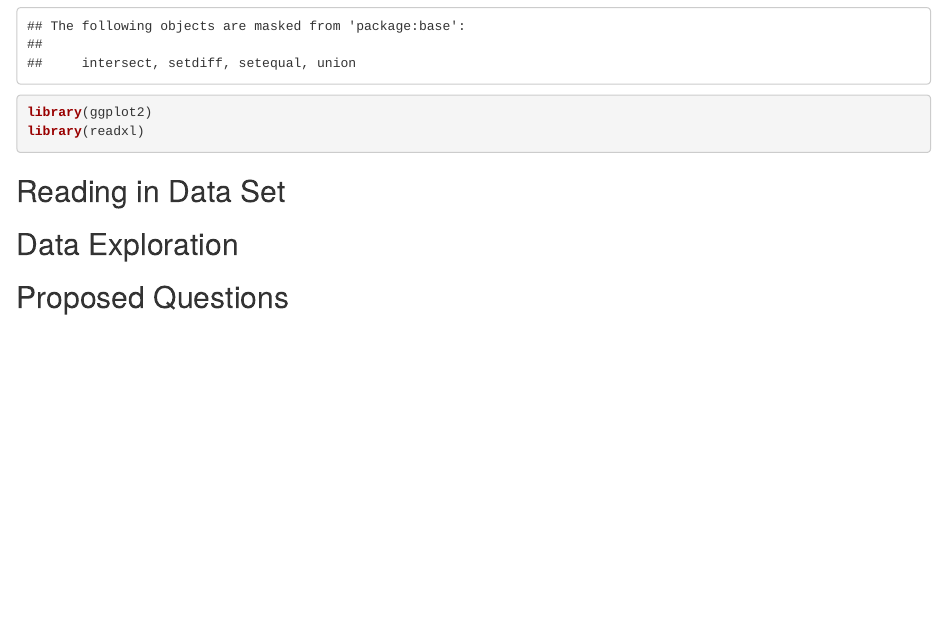
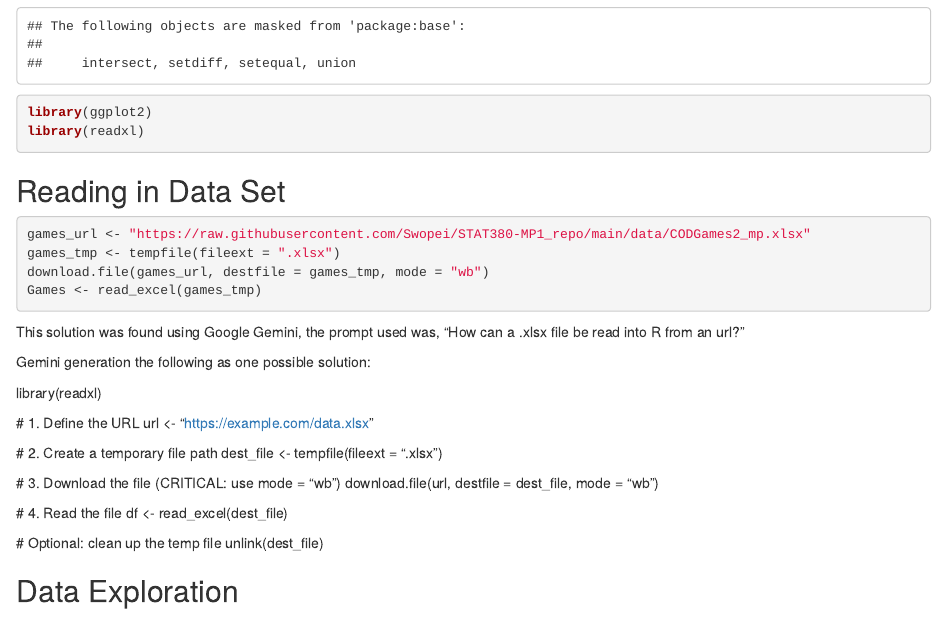
Before and after one commit to Swopei/STAT380-MP1_repo, an R Markdown document (STAT380_MP1.Rmd): the page in a window 1100 px wide, from 430 px down. Rendered offline with R 4.5, knitr and Pandoc, with nearby package versions.

Commit message:
reads in data
Reading in the game data

````diff
--- a/STAT380_MP1.Rmd
+++ b/STAT380_MP1.Rmd
@@ -22,9 +22,33 @@ library(readxl)
 
 ## Reading in Data Set
 ```{r}
+games_url <- "https://raw.githubusercontent.com/Swopei/STAT380-MP1_repo/main/data/CODGames2_mp.xlsx"
+games_tmp <- tempfile(fileext = ".xlsx")
+download.file(games_url, destfile = games_tmp, mode = "wb")
+Games <- read_excel(games_tmp)
 
 ```
 
+This solution was found using Google Gemini, the prompt used was, "How can a .xlsx file be read into R from an url?"
+
+Gemini generation the following as one possible solution:
+
+library(readxl)
+
+\# 1. Define the URL
+url <- "https://example.com/data.xlsx"
+
+\# 2. Create a temporary file path
+dest_file <- tempfile(fileext = ".xlsx")
+
+\# 3. Download the file (CRITICAL: use mode = "wb")
+download.file(url, destfile = dest_file, mode = "wb")
+
+\# 4. Read the file
+df <- read_excel(dest_file)
+
+\# Optional: clean up the temp file
+unlink(dest_file)
 
 
 ## Data Exploration
````
Also changed, not shown: STAT380_MP1.html (added), 1 other file.
